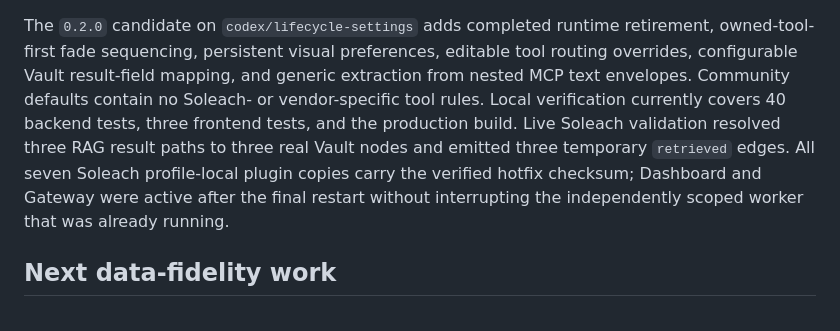
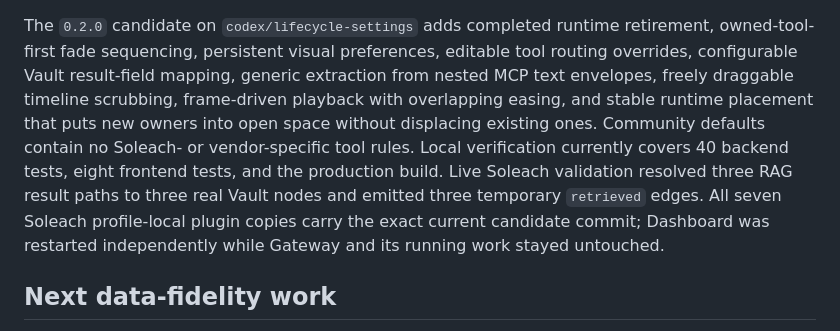
Before and after one commit to Soleach-Agency/hermes-graph, a Markdown page: ROADMAP.md, the part around the change. Rendered like a GitHub page.

Commit message:
Update timeline candidate roadmap

```diff
--- a/ROADMAP.md
+++ b/ROADMAP.md
@@ -25,15 +25,17 @@ Hermes 0.20.5-compatible `v0.1.1` package. The historical evidence is retained i
 
 The `0.2.0` candidate on `codex/lifecycle-settings` adds completed runtime
 retirement, owned-tool-first fade sequencing, persistent visual preferences,
-editable tool routing overrides, configurable Vault result-field mapping, and
-generic extraction from nested MCP text envelopes. Community defaults contain
-no Soleach- or vendor-specific tool rules. Local verification currently covers
-40 backend tests, three frontend tests, and the production build. Live Soleach
-validation resolved three RAG result paths to three real Vault nodes and emitted
-three temporary `retrieved` edges. All seven Soleach profile-local plugin copies
-carry the verified hotfix checksum; Dashboard and Gateway were active after the
-final restart without interrupting the independently scoped worker that was
-already running.
+editable tool routing overrides, configurable Vault result-field mapping,
+generic extraction from nested MCP text envelopes, freely draggable timeline
+scrubbing, frame-driven playback with overlapping easing, and stable runtime
+placement that puts new owners into open space without displacing existing ones.
+Community defaults contain no Soleach- or vendor-specific tool rules. Local
+verification currently covers 40 backend tests, eight frontend tests, and the
+production build. Live Soleach validation resolved three RAG result paths to
+three real Vault nodes and emitted three temporary `retrieved` edges. All seven
+Soleach profile-local plugin copies carry the exact current candidate commit;
+Dashboard was restarted independently while Gateway and its running work stayed
+untouched.
 
 ## Next data-fidelity work
 
```
